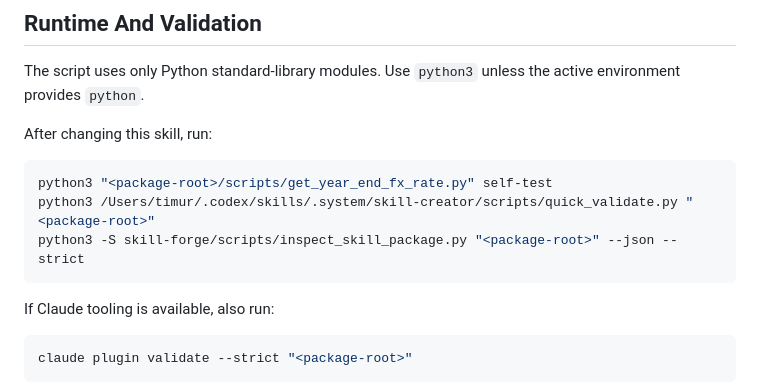
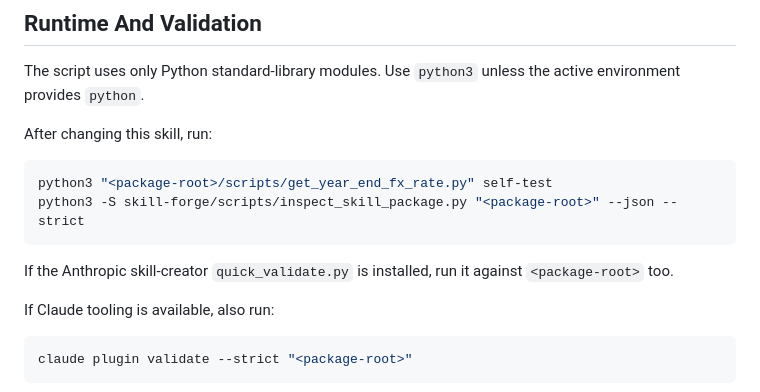
Before and after one commit to zztimur/skills-to-pay-the-bills, a Markdown page: get-year-end-fx-rate/SKILL.md, the part around the change. Rendered like a GitHub page.

````diff
--- a/get-year-end-fx-rate/SKILL.md
+++ b/get-year-end-fx-rate/SKILL.md
@@ -112,9 +112,10 @@ After changing this skill, run:
 
 ```bash
 python3 "<package-root>/scripts/get_year_end_fx_rate.py" self-test
-python3 /Users/timur/.codex/skills/.system/skill-creator/scripts/quick_validate.py "<package-root>"
 python3 -S skill-forge/scripts/inspect_skill_package.py "<package-root>" --json --strict
 ```
+
+If the Anthropic skill-creator `quick_validate.py` is installed, run it against `<package-root>` too.
 
 If Claude tooling is available, also run:
 
````
Also changed, not shown: statement-intake-preflight/README.md (+1 -1 lines), statements-to-interest/README.md (+1 -1 lines).
